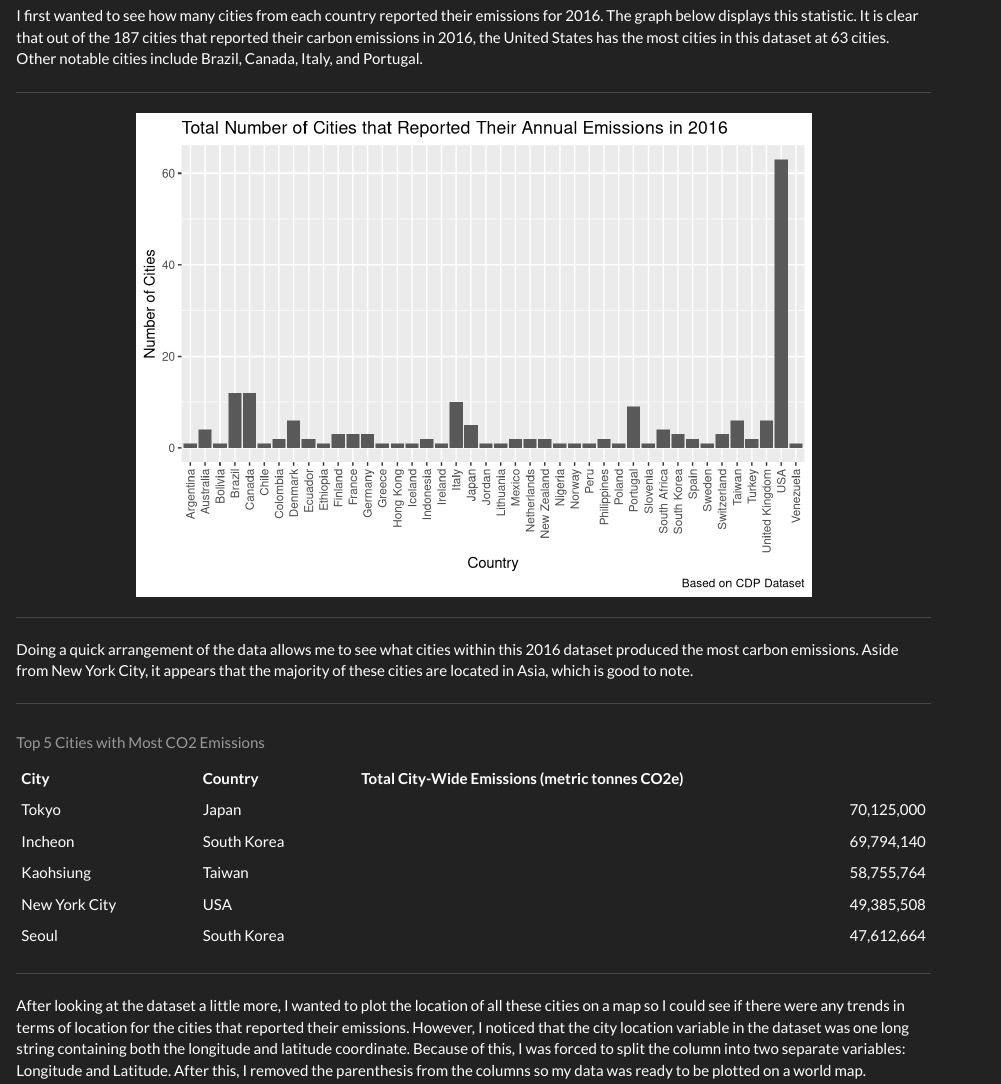
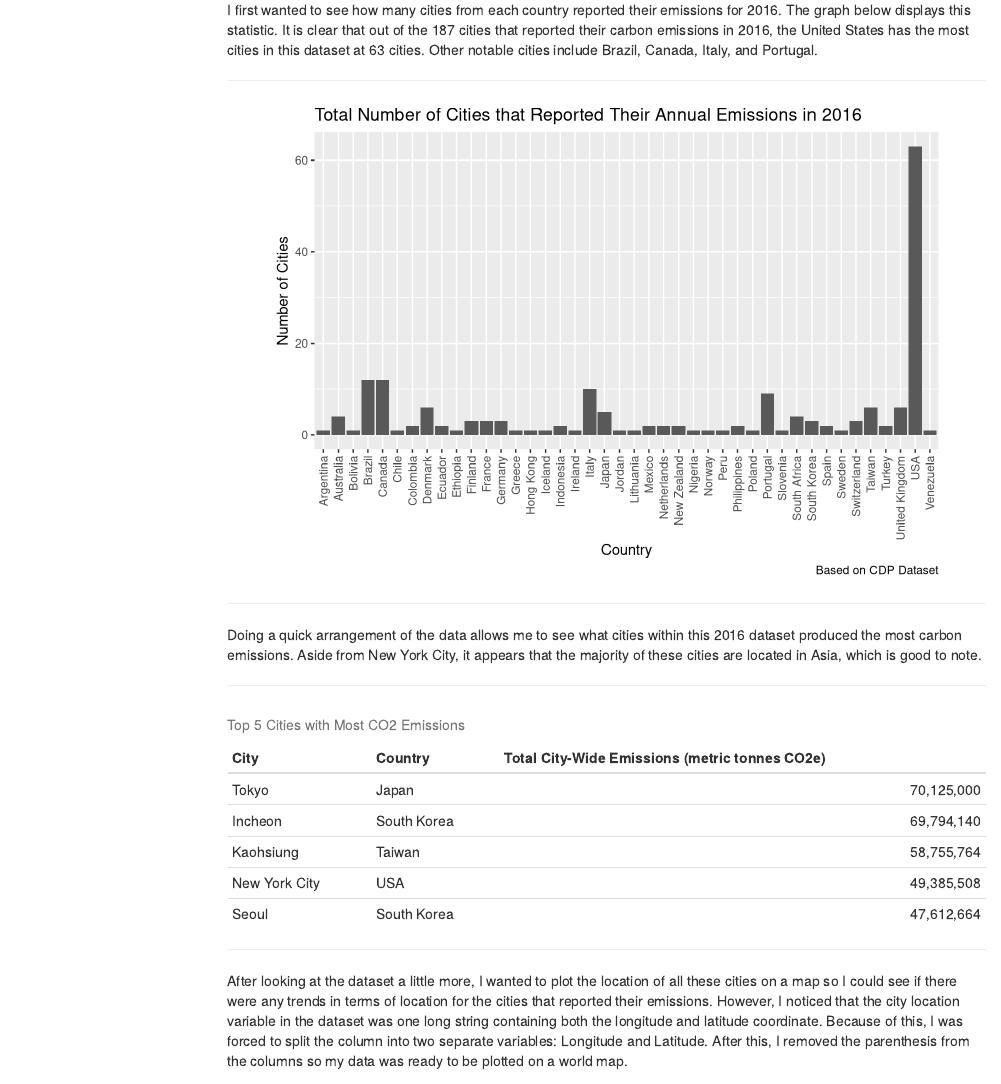
Before and after one commit to TylerChia/Solar-Panel-Proposal, an R Markdown document (index.Rmd): the page in a window 1100 px wide, from 1240 px down before the commit and from 1280 px down after it, so that both start at the same text. Rendered offline with R 4.5, knitr and Pandoc, with nearby package versions; some code elsewhere in the file could not run offline; menus at the side of the page are left out.

Commit message:
theme change

```diff
--- a/index.Rmd
+++ b/index.Rmd
@@ -3,7 +3,9 @@ title: "Solar Panel Proposal"
 author: "Tyler Chia"
 output:
   html_document:
-    theme: darkly
+    toc: true
+    toc_float: true
+    toc_collapsed: true
 ---
 
 ## I: Abstract
```
Also changed, not shown: index.html.
